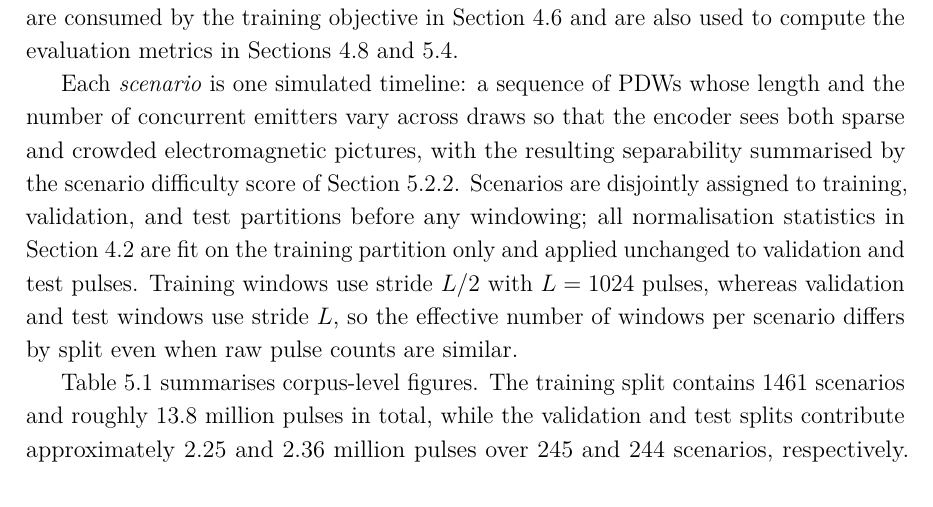
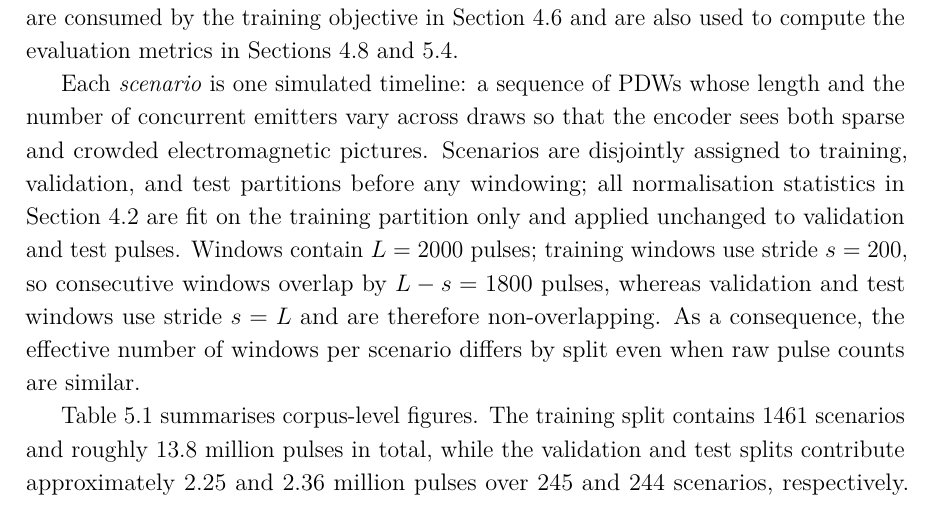
Before and after one commit to macktron/masters-thesis, a LaTeX thesis (main.tex, which reads sections/05_experiments/02_datasets.tex): part of page 51 of 64, cut so that both start at the same text. Compiled offline with pdfLaTeX.

Commit message:
autosave: 2026-08-05T11:59:43Z

```diff
--- a/sections/05_experiments/02_datasets.tex
+++ b/sections/05_experiments/02_datasets.tex
@@ -3,9 +3,10 @@
 All experiments in this chapter use synthetic \gls{pdw} streams generated by the proprietary scenario simulator introduced in \cref{sec:method:data}.
 The simulator supplies time-ordered pulse records together with ground-truth labels for emitter identity (train-local, in the sense of \cref{sec:method:formulation}) and operating mode (drawn from the global catalogue); both label streams are consumed by the training objective in \cref{sec:method:loss} and are also used to compute the evaluation metrics in \cref{sec:method:metrics,sec:exp:results}.
 
-Each \emph{scenario} is one simulated timeline: a sequence of \glspl{pdw} whose length and the number of concurrent emitters vary across draws so that the encoder sees both sparse and crowded electromagnetic pictures, with the resulting separability summarised by the scenario difficulty score of \cref{sec:exp:datasets:difficulty}.
+Each \emph{scenario} is one simulated timeline: a sequence of \glspl{pdw} whose length and the number of concurrent emitters vary across draws so that the encoder sees both sparse and crowded electromagnetic pictures.
 Scenarios are disjointly assigned to training, validation, and test partitions before any windowing; all normalisation statistics in \cref{sec:method:data} are fit on the training partition only and applied unchanged to validation and test pulses.
-Training windows use stride $L/2$ with $L = 1024$ pulses, whereas validation and test windows use stride $L$, so the effective number of windows per scenario differs by split even when raw pulse counts are similar.
+Windows contain $L = 2000$ pulses; training windows use stride $s = 200$, so consecutive windows overlap by $L - s = 1800$ pulses, whereas validation and test windows use stride $s = L$ and are therefore non-overlapping.
+As a consequence, the effective number of windows per scenario differs by split even when raw pulse counts are similar.
 
 \cref{tab:exp:datasets} summarises corpus-level figures.
 The training split contains 1461 scenarios and roughly 13.8 million pulses in total, while the validation and test splits contribute approximately 2.25 and 2.36 million pulses over 245 and 244 scenarios, respectively.
```
Also changed, not shown: main.pdf, sections/05_experiments/02_datasets.tex (4 more changed lines).
